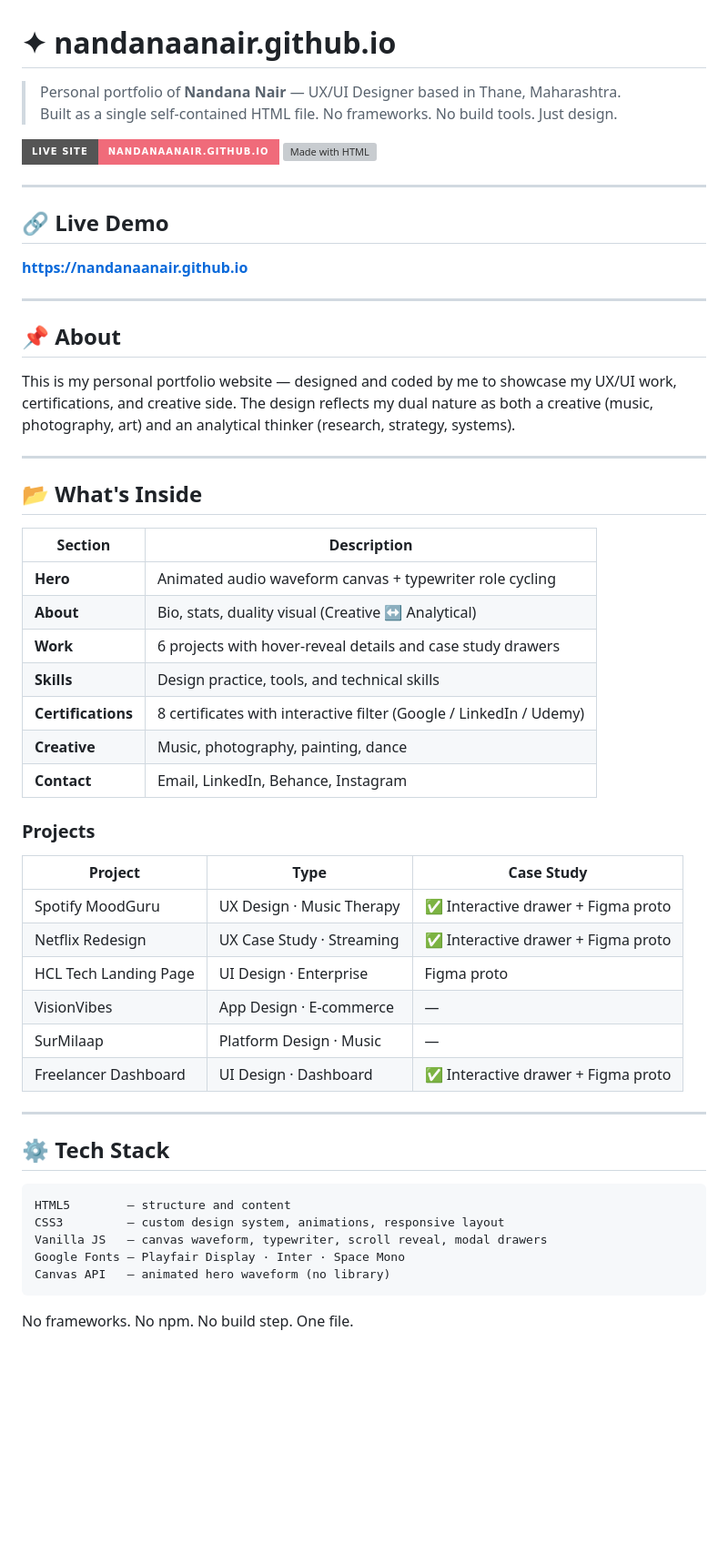
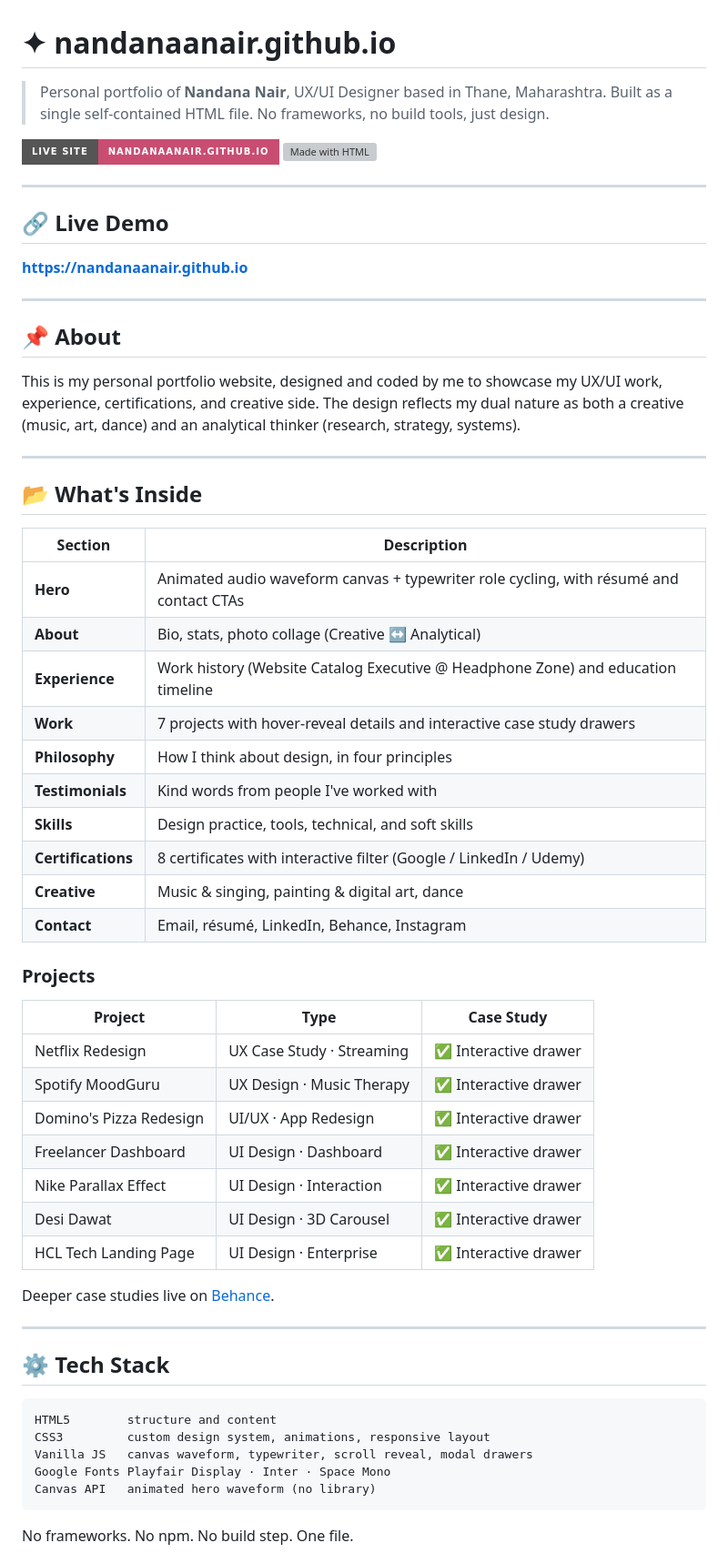
Before and after one commit to nandanaanair/nandanaanair.github.io, a Markdown page: README.md, the part around one of its changes. Shown at 91% size. GitHub-like rendering; badges without logos; blank space fills up the shorter version; grey boxes are pictures that could not be loaded.

Commit message:
Update README: correct theme colors, project list, sections, and résumé instructions
Co-Authored-By: Claude Opus 4.8 <noreply@anthropic.com>

````diff
--- a/README.md
+++ b/README.md
@@ -1,10 +1,10 @@
 # ✦ nandanaanair.github.io
 
-> Personal portfolio of **Nandana Nair** — UX/UI Designer based in Thane, Maharashtra.
-> Built as a single self-contained HTML file. No frameworks. No build tools. Just design.
+> Personal portfolio of **Nandana Nair**, UX/UI Designer based in Thane, Maharashtra.
+> Built as a single self-contained HTML file. No frameworks, no build tools, just design.
 
-[![Live Site](https://img.shields.io/badge/Live%20Site-nandanaanair.github.io-F06B7A?style=for-the-badge&logo=github)](https://nandanaanair.github.io)
-[![Made with HTML](https://img.shields.io/badge/Made%20with-HTML%20%2F%20CSS%20%2F%20JS-9B7FEA?style=for-the-badge)](https://nandanaanair.github.io)
+[![Live Site](https://img.shields.io/badge/Live%20Site-nandanaanair.github.io-C94D72?style=for-the-badge&logo=github)](https://nandanaanair.github.io)
+[![Made with HTML](https://img.shields.io/badge/Made%20with-HTML%20%2F%20CSS%20%2F%20JS-7858B0?style=for-the-badge)](https://nandanaanair.github.io)
 
 ---
 
@@ -16,7 +16,7 @@
 
 ## 📌 About
 
-This is my personal portfolio website — designed and coded by me to showcase my UX/UI work, certifications, and creative side. The design reflects my dual nature as both a creative (music, photography, art) and an analytical thinker (research, strategy, systems).
+This is my personal portfolio website, designed and coded by me to showcase my UX/UI work, experience, certifications, and creative side. The design reflects my dual nature as both a creative (music, art, dance) and an analytical thinker (research, strategy, systems).
 
 ---
 
@@ -24,35 +24,41 @@ This is my personal portfolio website — designed and coded by me to showcase m
 
 | Section | Description |
 |---|---|
-| **Hero** | Animated audio waveform canvas + typewriter role cycling |
-| **About** | Bio, stats, duality visual (Creative ↔ Analytical) |
-| **Work** | 6 projects with hover-reveal details and case study drawers |
-| **Skills** | Design practice, tools, and technical skills |
+| **Hero** | Animated audio waveform canvas + typewriter role cycling, with résumé and contact CTAs |
+| **About** | Bio, stats, photo collage (Creative ↔ Analytical) |
+| **Experience** | Work history (Website Catalog Executive @ Headphone Zone) and education timeline |
+| **Work** | 7 projects with hover-reveal details and interactive case study drawers |
+| **Philosophy** | How I think about design, in four principles |
+| **Testimonials** | Kind words from people I've worked with |
+| **Skills** | Design practice, tools, technical, and soft skills |
 | **Certifications** | 8 certificates with interactive filter (Google / LinkedIn / Udemy) |
-| **Creative** | Music, photography, painting, dance |
-| **Contact** | Email, LinkedIn, Behance, Instagram |
+| **Creative** | Music & singing, painting & digital art, dance |
+| **Contact** | Email, résumé, LinkedIn, Behance, Instagram |
 
 ### Projects
 
 | Project | Type | Case Study |
 |---|---|---|
-| Spotify MoodGuru | UX Design · Music Therapy | ✅ Interactive drawer + Figma proto |
-| Netflix Redesign | UX Case Study · Streaming | ✅ Interactive drawer + Figma proto |
-| HCL Tech Landing Page | UI Design · Enterprise | Figma proto |
-| VisionVibes | App Design · E-commerce | — |
-| SurMilaap | Platform Design · Music | — |
-| Freelancer Dashboard | UI Design · Dashboard | ✅ Interactive drawer + Figma proto |
+| Netflix Redesign | UX Case Study · Streaming | ✅ Interactive drawer |
+| Spotify MoodGuru | UX Design · Music Therapy | ✅ Interactive drawer |
+| Domino's Pizza Redesign | UI/UX · App Redesign | ✅ Interactive drawer |
+| Freelancer Dashboard | UI Design · Dashboard | ✅ Interactive drawer |
+| Nike Parallax Effect | UI Design · Interaction | ✅ Interactive drawer |
+| Desi Dawat | UI Design · 3D Carousel | ✅ Interactive drawer |
+| HCL Tech Landing Page | UI Design · Enterprise | ✅ Interactive drawer |
+
+Deeper case studies live on [Behance](https://www.behance.net/nandanaanair).
 
 ---
 
 ## ⚙️ Tech Stack
 
 ```
-HTML5        — structure and content
-CSS3         — custom design system, animations, responsive layout
-Vanilla JS   — canvas waveform, typewriter, scroll reveal, modal drawers
-Google Fonts — Playfair Display · Inter · Space Mono
-Canvas API   — animated hero waveform (no library)
+HTML5        structure and content
+CSS3         custom design system, animations, responsive layout
+Vanilla JS   canvas waveform, typewriter, scroll reveal, modal drawers
+Google Fonts Playfair Display · Inter · Space Mono
+Canvas API   animated hero waveform (no library)
 ```
 
 No frameworks. No npm. No build step. One file.
````
Also changed, not shown: other parts of README.md (+29 -25 lines).
